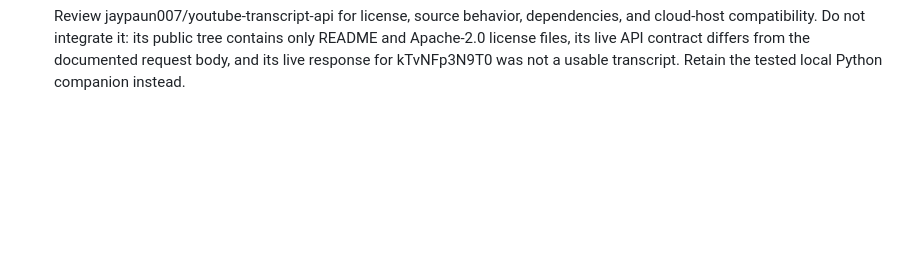
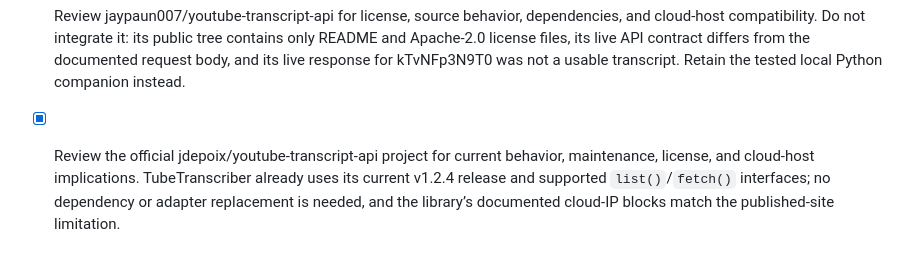
Before and after one commit to benhass1/tubetranscriber, a Markdown page: todo.md, the part around the change. Drawn GitHub-style; blank space fills up the shorter version.

```diff
--- a/todo.md
+++ b/todo.md
@@ -114,3 +114,4 @@
 - [x] Build a self-contained visitor-local Python TubeTranscriber companion that runs only on localhost, retrieves captions through the user’s connection, supports plain-text reading and TXT/JSON/SRT exports, and documents installation and launch steps. Validation passed: 5 local Python tests, 15 web tests, TypeScript check, loopback-only smoke test, and successful real retrieval of kTvNFp3N9T0 from the local companion endpoint.
 - [x] Assess whether an embedded YouTube player can expose YouTube’s viewer-visible “Show transcript” content to TubeTranscriber: YouTube’s IFrame API supports playback control but does not provide a transcript-panel read method, and browser same-origin isolation prevents a third-party page from reading or clicking the YouTube frame’s DOM. The supported local-app alternative is to render an embedded player beside transcript segments independently retrieved by the visitor-local Python companion, then use the player API only for seek/playback synchronization.
 - [x] Review jaypaun007/youtube-transcript-api for license, source behavior, dependencies, and cloud-host compatibility. Do not integrate it: its public tree contains only README and Apache-2.0 license files, its live API contract differs from the documented request body, and its live response for kTvNFp3N9T0 was not a usable transcript. Retain the tested local Python companion instead.
+- [x] Review the official jdepoix/youtube-transcript-api project for current behavior, maintenance, license, and cloud-host implications. TubeTranscriber already uses its current v1.2.4 release and supported `list()`/`fetch()` interfaces; no dependency or adapter replacement is needed, and the library’s documented cloud-IP blocks match the published-site limitation.
```
Also changed, not shown: jdepoix_official_assessment.md (added, +15 -0 lines).
